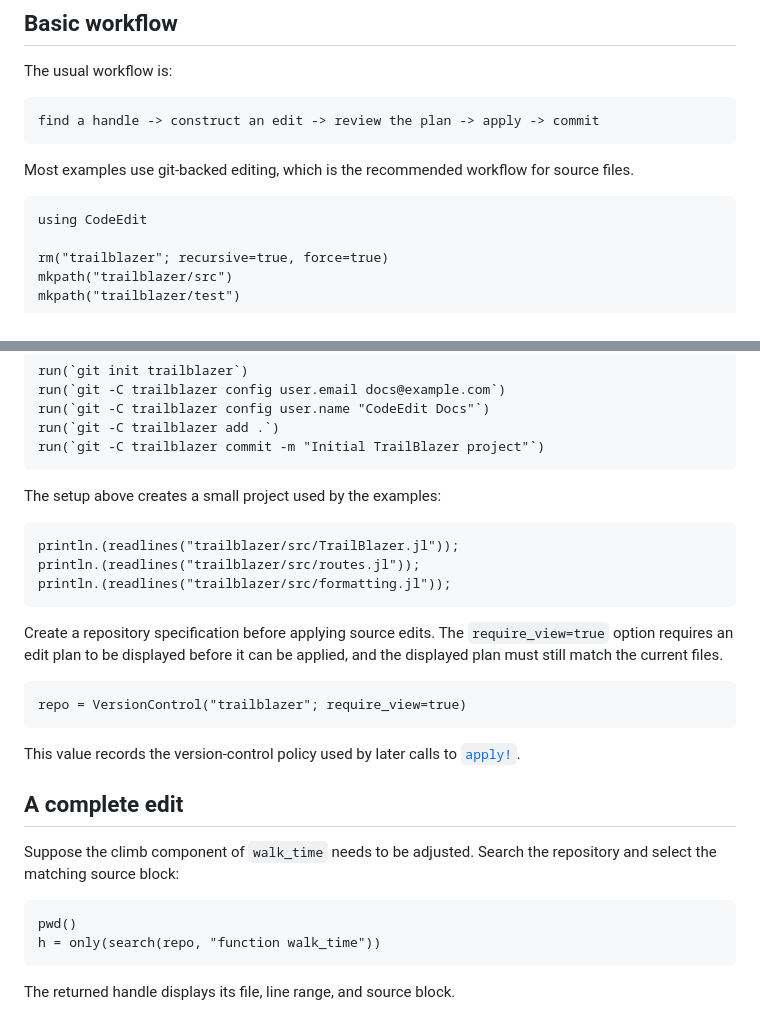
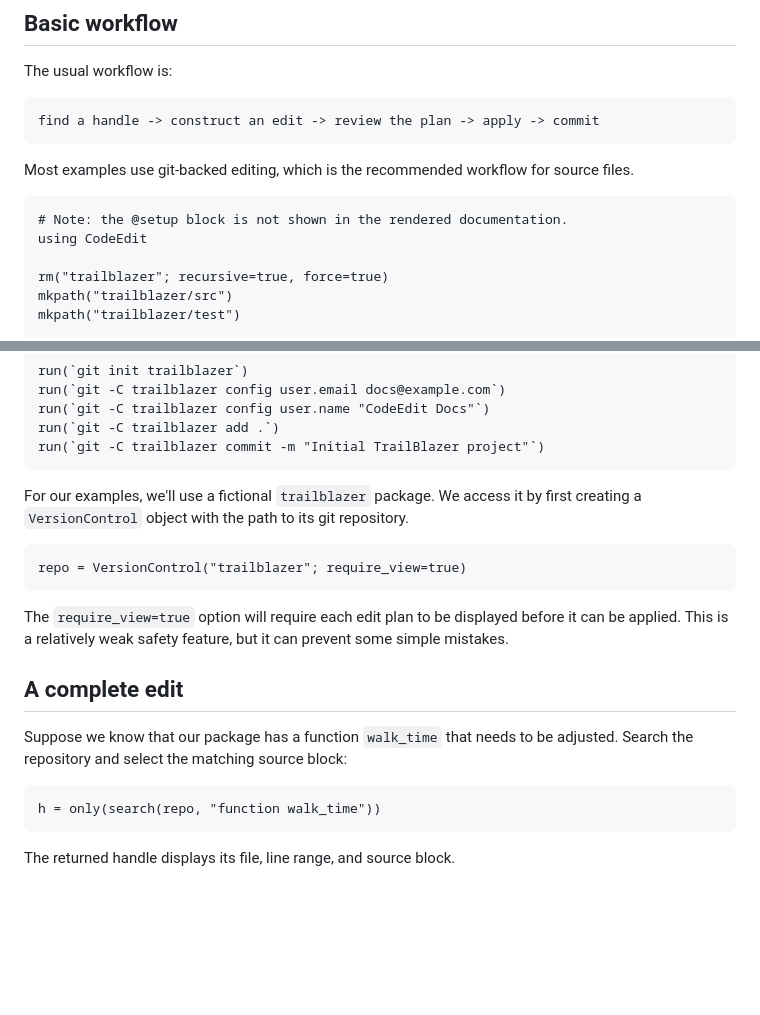
Before and after one commit to perrutquist/CodeEdit.jl, a Markdown page: new_docs/src/index.md, 2 parts joined by grey strips. GitHub-like rendering; blank space fills up the shorter version.

````diff
--- a/new_docs/src/index.md
+++ b/new_docs/src/index.md
@@ -15,6 +15,7 @@ find a handle -> construct an edit -> review the plan -> apply -> commit
 Most examples use git-backed editing, which is the recommended workflow for source files.
 
 ```@setup index
+# Note: the @setup block is not shown in the rendered documentation.
 using CodeEdit
 
 rm("trailblazer"; recursive=true, force=true)
@@ -83,28 +84,19 @@ run(`git -C trailblazer add .`)
 run(`git -C trailblazer commit -m "Initial TrailBlazer project"`)
 ```
 
-The setup above creates a small project used by the examples:
-
-```@repl index
-println.(readlines("trailblazer/src/TrailBlazer.jl"));
-println.(readlines("trailblazer/src/routes.jl"));
-println.(readlines("trailblazer/src/formatting.jl"));
-```
-
-Create a repository specification before applying source edits. The `require_view=true` option requires an edit plan to be displayed before it can be applied, and the displayed plan must still match the current files.
+For our examples, we'll use a fictional `trailblazer` package. We access it by first creating a `VersionControl` object with the path to its git repository.
 
 ```@repl index
 repo = VersionControl("trailblazer"; require_view=true)
 ```
 
-This value records the version-control policy used by later calls to [`apply!`](@ref).
+The `require_view=true` option will require each edit plan to be displayed before it can be applied. This is a relatively weak safety feature, but it can prevent some simple mistakes.
 
 ## A complete edit
 
-Suppose the climb component of `walk_time` needs to be adjusted. Search the repository and select the matching source block:
+Suppose we know that our package has a function `walk_time` that needs to be adjusted. Search the repository and select the matching source block:
 
 ```@repl index
-pwd()
 h = only(search(repo, "function walk_time"))
 ```
 
````
